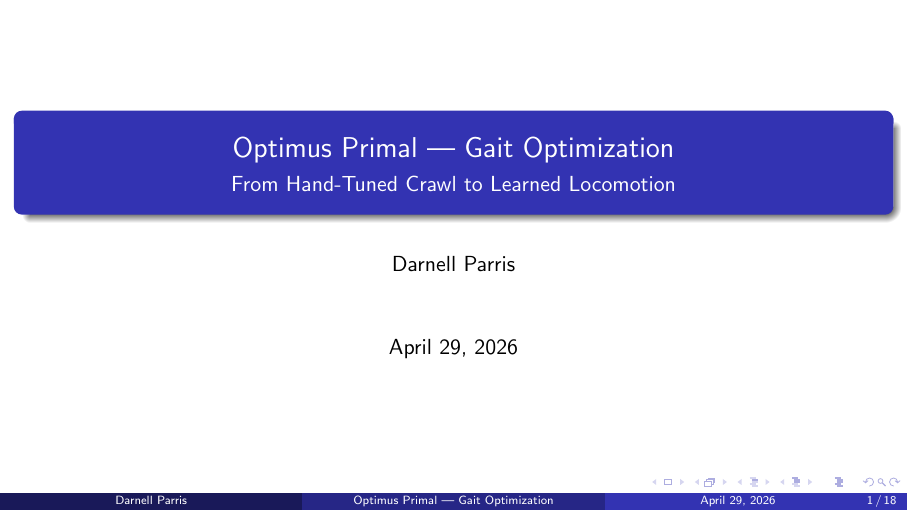
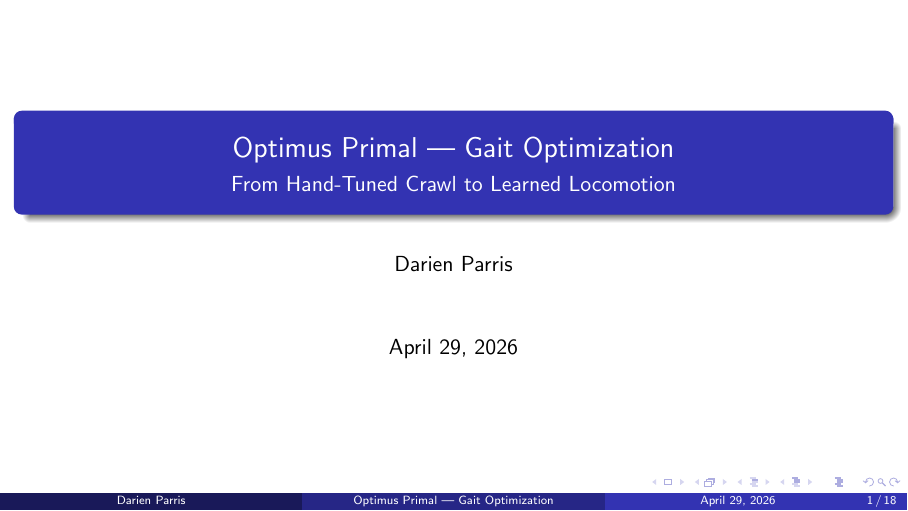
Before and after one commit to dp0920/LBS-1a, LaTeX slides (sim/slides.tex): page 1 of 18. Compiled offline with pdfLaTeX.

Commit message:
fix author name on title slide
Co-Authored-By: Claude Opus 4.7 (1M context) <noreply@anthropic.com>

```diff
--- a/sim/slides.tex
+++ b/sim/slides.tex
@@ -8,7 +8,7 @@
 
 \title{Optimus Primal --- Gait Optimization}
 \subtitle{From Hand-Tuned Crawl to Learned Locomotion}
-\author{Darnell Parris}
+\author{Darien Parris}
 \date{\today}
 
 \begin{document}
```
Also changed, not shown: sim/slides.pdf.
